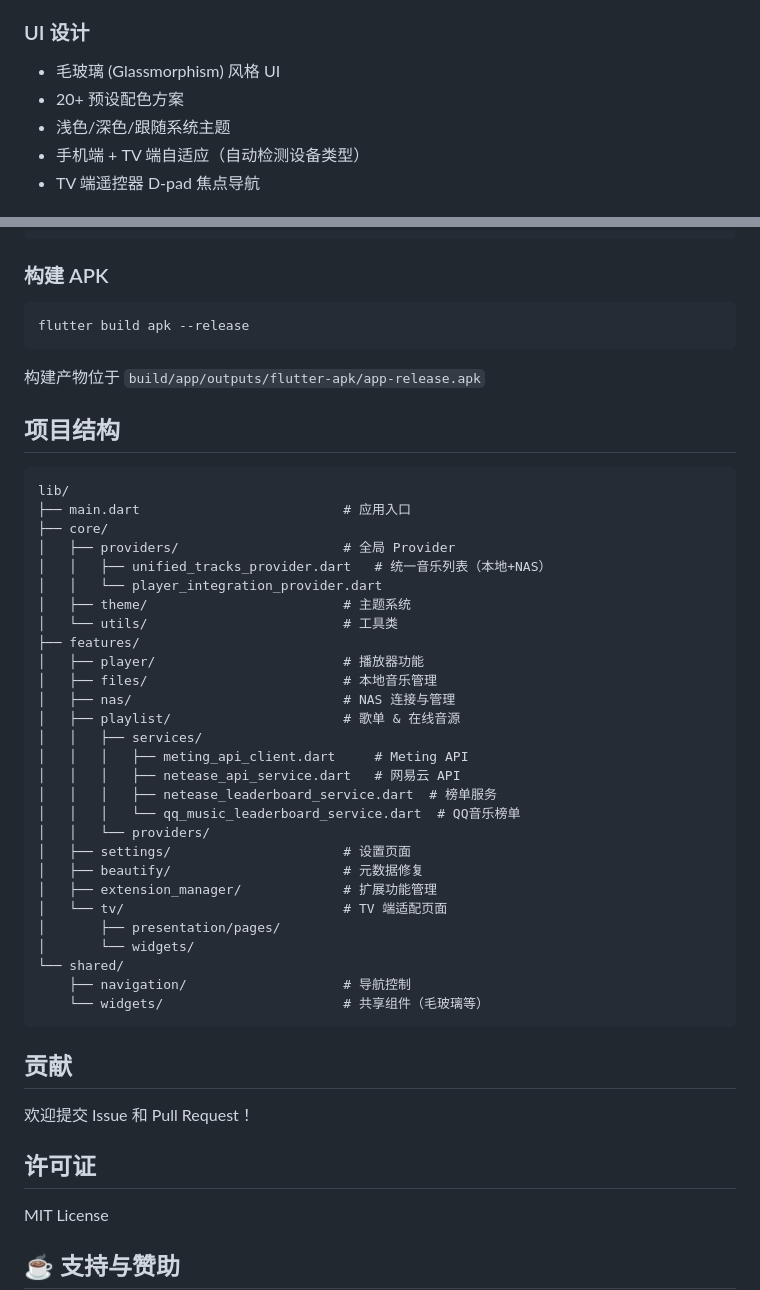
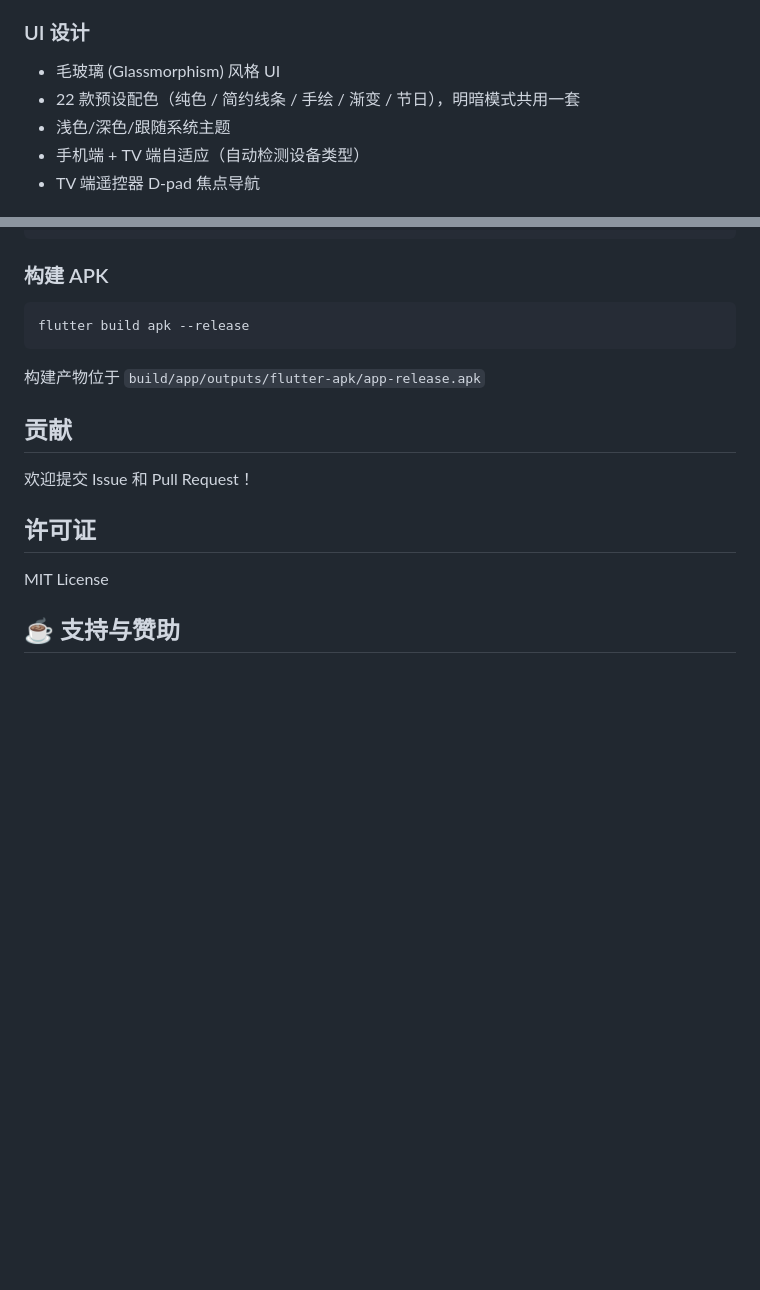
Before and after one commit to jim-6688/wuai-music, a Markdown page: README.md, 2 parts joined by grey strips. Rendered like a GitHub page; blank space fills up the shorter version.

Commit message:
docs(readme): 移除已失效的项目结构树，修正配色方案数量
- 「项目结构」整节列出的 features/playlist、core/utils 等目录已不存在
  （其中还点名了第三方平台服务文件），整节移除
- 预设配色 12 款 -> 22 款（与 custom_color_schemes.dart 实测一致）

````diff
--- a/README.md
+++ b/README.md
@@ -39,7 +39,7 @@
 
 ### UI 设计
 - 毛玻璃 (Glassmorphism) 风格 UI
-- 20+ 预设配色方案
+- 22 款预设配色（纯色 / 简约线条 / 手绘 / 渐变 / 节日），明暗模式共用一套
 - 浅色/深色/跟随系统主题
 - 手机端 + TV 端自适应（自动检测设备类型）
 - TV 端遥控器 D-pad 焦点导航
@@ -104,39 +104,6 @@ flutter build apk --release
 
 构建产物位于 `build/app/outputs/flutter-apk/app-release.apk`
 
-## 项目结构
-
-```
-lib/
-├── main.dart                          # 应用入口
-├── core/
-│   ├── providers/                     # 全局 Provider
-│   │   ├── unified_tracks_provider.dart   # 统一音乐列表（本地+NAS）
-│   │   └── player_integration_provider.dart
-│   ├── theme/                         # 主题系统
-│   └── utils/                         # 工具类
-├── features/
-│   ├── player/                        # 播放器功能
-│   ├── files/                         # 本地音乐管理
-│   ├── nas/                           # NAS 连接与管理
-│   ├── playlist/                      # 歌单 & 在线音源
-│   │   ├── services/
-│   │   │   ├── meting_api_client.dart     # Meting API
-│   │   │   ├── netease_api_service.dart   # 网易云 API
-│   │   │   ├── netease_leaderboard_service.dart  # 榜单服务
-│   │   │   └── qq_music_leaderboard_service.dart  # QQ音乐榜单
-│   │   └── providers/
-│   ├── settings/                      # 设置页面
-│   ├── beautify/                      # 元数据修复
-│   ├── extension_manager/             # 扩展功能管理
-│   └── tv/                            # TV 端适配页面
-│       ├── presentation/pages/
-│       └── widgets/
-└── shared/
-    ├── navigation/                    # 导航控制
-    └── widgets/                       # 共享组件（毛玻璃等）
-```
-
 ## 贡献
 
 欢迎提交 Issue 和 Pull Request！
````
